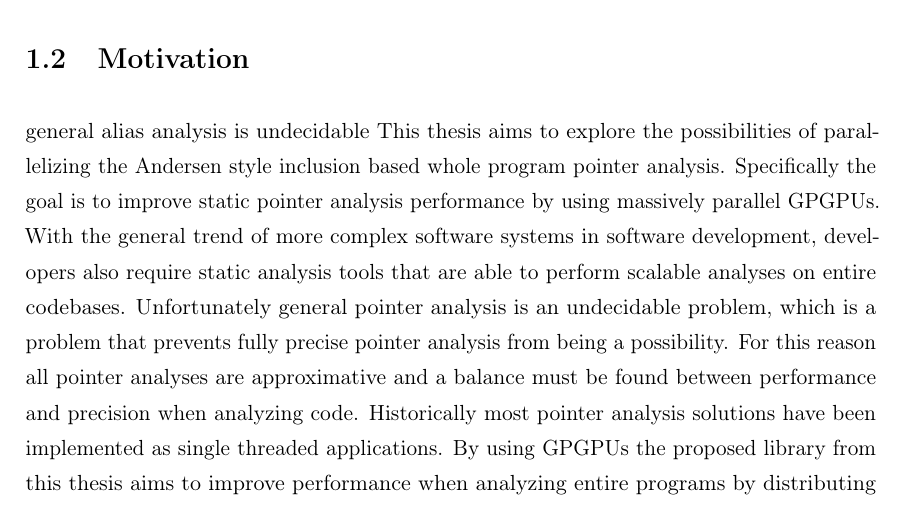
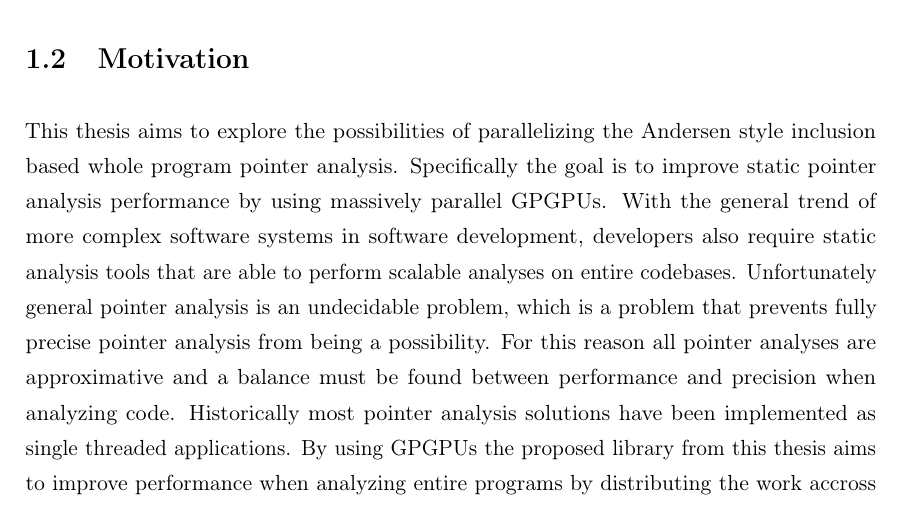
Before and after one commit to lukasboettcher/msc-paper, a LaTeX thesis (main.tex, which reads include/chap1_introduction.tex): part of page 10 of 54, cut so that both start at the same text. Compiled offline with pdfLaTeX.

Commit message:
remove remaining note

```diff
--- a/include/chap1_introduction.tex
+++ b/include/chap1_introduction.tex
@@ -12,7 +12,6 @@ The last chapter \autoref{chap:conclusion} covers possible future work that coul
 This chapter also discusses the experimental results from \autoref{chap:main}.
 
 \section{Motivation}
-general alias analysis is undecidable
 This thesis aims to explore the possibilities of parallelizing the Andersen style inclusion based whole program pointer analysis. Specifically the goal is to improve static pointer analysis performance by using massively parallel GPGPUs.
 With the general trend of more complex software systems in software development, developers also require static analysis tools that are able to perform scalable analyses on entire codebases.
 Unfortunately general pointer analysis is an undecidable problem, which is a problem that prevents fully precise pointer analysis from being a possibility.
```
